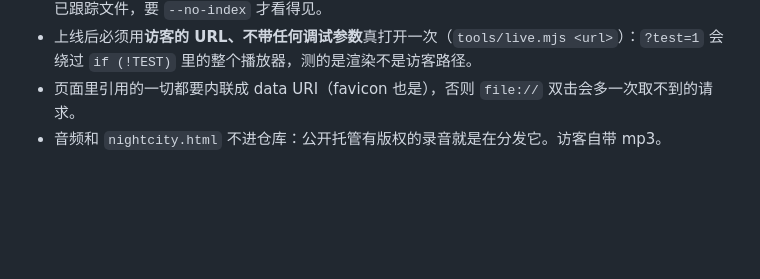
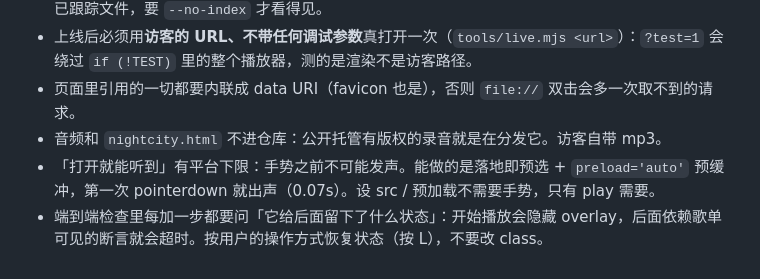
Before and after one commit to Jadog1122/raymarchcity, a Markdown page: CLAUDE.md, the part around the change. Drawn GitHub-style; blank space fills up the shorter version.

```diff
--- a/CLAUDE.md
+++ b/CLAUDE.md
@@ -99,3 +99,5 @@
 - 上线后必须用**访客的 URL、不带任何调试参数**真打开一次（`tools/live.mjs <url>`）：`?test=1` 会绕过 `if (!TEST)` 里的整个播放器，测的是渲染不是访客路径。
 - 页面里引用的一切都要内联成 data URI（favicon 也是），否则 `file://` 双击会多一次取不到的请求。
 - 音频和 `nightcity.html` 不进仓库：公开托管有版权的录音就是在分发它。访客自带 mp3。
+- 「打开就能听到」有平台下限：手势之前不可能发声。能做的是落地即预选 + `preload='auto'` 预缓冲，第一次 pointerdown 就出声（0.07s）。设 src / 预加载不需要手势，只有 play 需要。
+- 端到端检查里每加一步都要问「它给后面留下了什么状态」：开始播放会隐藏 overlay，后面依赖歌单可见的断言就会超时。按用户的操作方式恢复状态（按 L），不要改 class。
```
Also changed, not shown: RETRO.md (+8 -0 lines).
